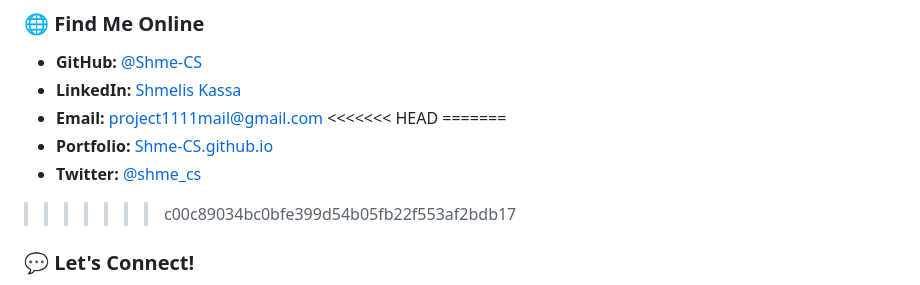
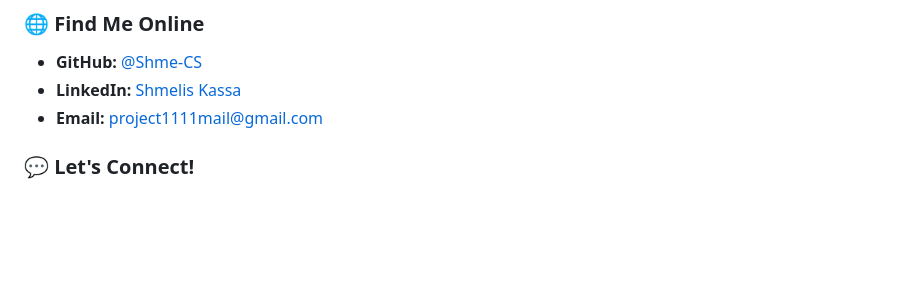
Before and after one commit to Shme-CS/js-countdown, a Markdown page: README.md, the part around the change. Drawn GitHub-style; blank space fills up the shorter version.

Commit message:
Clean up merge conflict markers

```diff
--- a/README.md
+++ b/README.md
@@ -232,11 +232,6 @@ SOFTWARE.
 - **GitHub:** [@Shme-CS](https://github.com/Shme-CS)
 - **LinkedIn:** [Shmelis Kassa](https://www.linkedin.com/in/shmelis-kassa-28058a305?utm_source=share_via&utm_content=profile&utm_medium=member_android)
 - **Email:** project1111mail@gmail.com
-<<<<<<< HEAD
-=======
-- **Portfolio:** [Shme-CS.github.io](https://Shme-CS.github.io)
-- **Twitter:** [@shme_cs](https://twitter.com/shme_cs)
->>>>>>> c00c89034bc0bfe399d54b05fb22f553af2bdb17
 
 ### 💬 Let's Connect!
 
```
